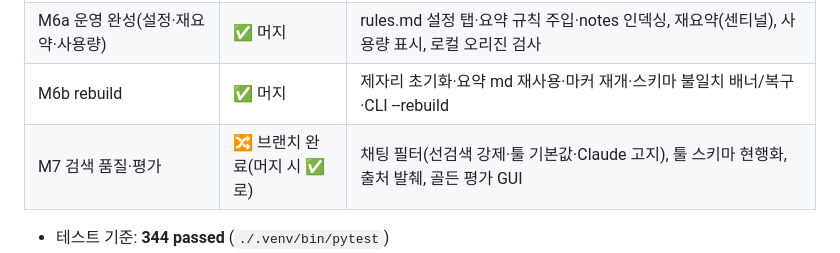
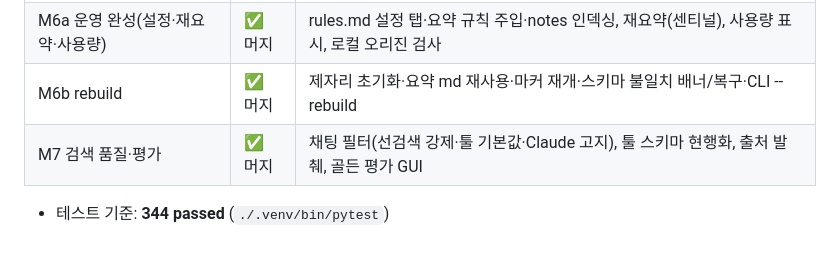
Before and after one commit to code4rain/llmsearch, a Markdown page: docs/HANDOFF.md, the part around the change. GitHub-like rendering.

Commit message:
docs: HANDOFF — M7 머지 완료 표기

```diff
--- a/docs/HANDOFF.md
+++ b/docs/HANDOFF.md
@@ -14,7 +14,7 @@
 | M5 비용 통제 P2 | ✅ 머지 | UsageTracker(원자적 쓰기·형태 검증), 카운팅 래퍼, run_sync 게이트, E2E 확장 (45/45), 이연 Minor 정리 후속 반영 |
 | M6a 운영 완성(설정·재요약·사용량) | ✅ 머지 | rules.md 설정 탭·요약 규칙 주입·notes 인덱싱, 재요약(센티널), 사용량 표시, 로컬 오리진 검사 |
 | M6b rebuild | ✅ 머지 | 제자리 초기화·요약 md 재사용·마커 재개·스키마 불일치 배너/복구·CLI --rebuild |
-| M7 검색 품질·평가 | 🔀 브랜치 완료(머지 시 ✅로) | 채팅 필터(선검색 강제·툴 기본값·Claude 고지), 툴 스키마 현행화, 출처 발췌, 골든 평가 GUI |
+| M7 검색 품질·평가 | ✅ 머지 | 채팅 필터(선검색 강제·툴 기본값·Claude 고지), 툴 스키마 현행화, 출처 발췌, 골든 평가 GUI |
 
 - 테스트 기준: **344 passed** (`./.venv/bin/pytest`)
 - E2E: **73/73** (`tools/e2e/verify.py` — 9.9단계(M6b 인덱스 재구축)와 10단계 사이에 M7 채팅 필터·출처 발췌·골든 평가 GUI 시나리오 7건 추가)
```
